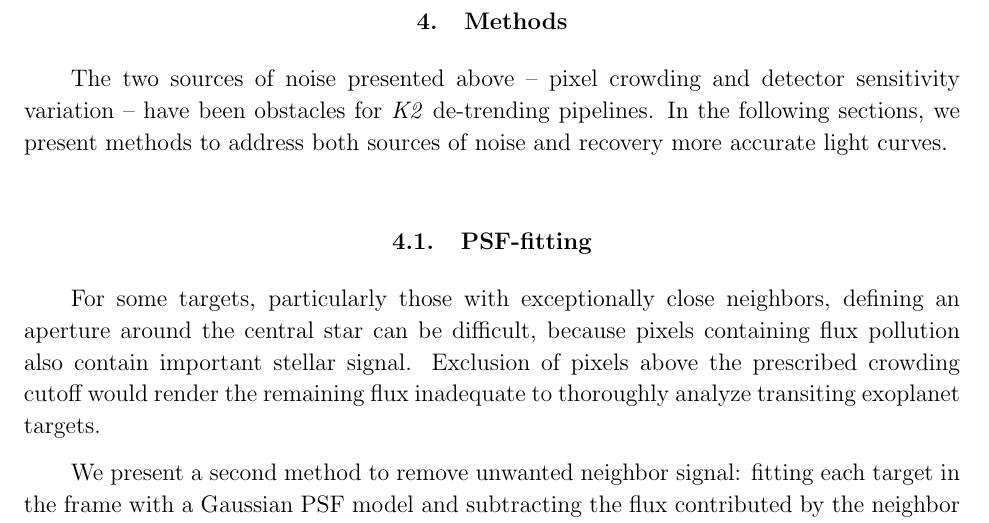
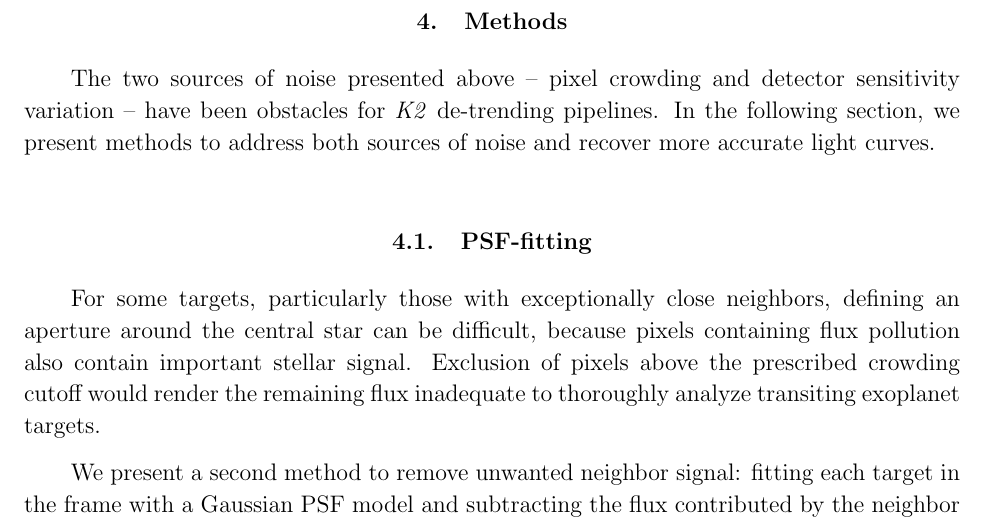
Before and after one commit to nksaunders/paper, a LaTeX paper (detrendingmethods.tex): part of page 6 of 8, cut so that both start at the same text. Compiled offline with pdfLaTeX.

Commit message:
progress

```diff
--- a/detrendingmethods.tex
+++ b/detrendingmethods.tex
@@ -99,7 +99,7 @@ Applications of PLD have demonstrated that it is not well suited to handle targe
 
 \section{Methods}
 
-The two sources of noise presented above -- pixel crowding and detector sensitivity variation -- have been obstacles for \textit{K2} de-trending pipelines. In the following sections, we present methods to address both sources of noise and recovery more accurate light curves.
+The two sources of noise presented above -- pixel crowding and detector sensitivity variation -- have been obstacles for \textit{K2} de-trending pipelines. In the following section, we present methods to address both sources of noise and recover more accurate light curves.
 
 \subsection{PSF-fitting}
 
```
Also changed, not shown: detrendingmethods.pdf, 2 other files.
